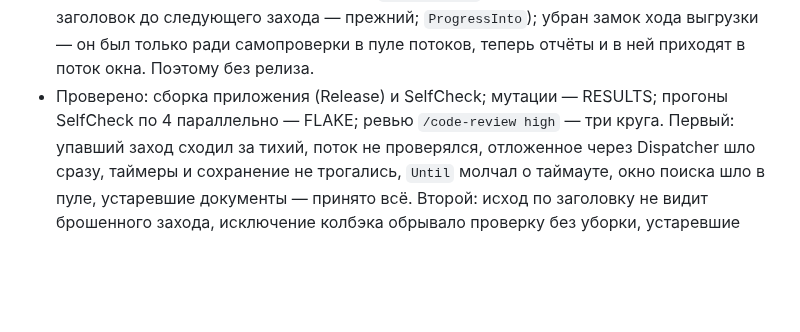
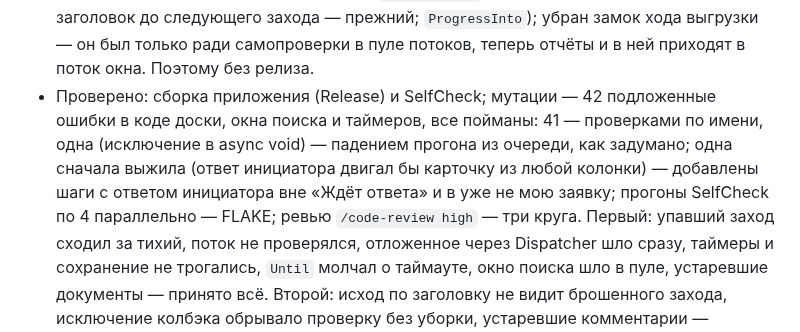
Before and after one commit to Ignatii1/TechSupportTicketManager, a Markdown page: docs/HISTORY.md, the part around the change. Drawn GitHub-style; blank space fills up the shorter version.

Commit message:
Docs: mutation results in HISTORY
Co-Authored-By: Claude Opus 5.5 <noreply@anthropic.com>
Claude-Session: https://claude.ai/code/session_015St8iwX31aM6TePBcvfCie

```diff
--- a/docs/HISTORY.md
+++ b/docs/HISTORY.md
@@ -26,7 +26,10 @@ When you finish a round, add a short entry at the top: date, what changed and wh
   отличить; поправлены два комментария, не совпадавшие с кодом (`StillCurrent`: при смене учётной записи заголовок до
   следующего захода — прежний; `ProgressInto`); убран замок хода выгрузки — он был только ради самопроверки в пуле потоков,
   теперь отчёты и в ней приходят в поток окна. Поэтому без релиза.
-- Проверено: сборка приложения (Release) и SelfCheck; мутации — RESULTS; прогоны SelfCheck по 4 параллельно — FLAKE;
+- Проверено: сборка приложения (Release) и SelfCheck; мутации — 42 подложенные ошибки в коде доски, окна поиска и
+  таймеров, все пойманы: 41 — проверками по имени, одна (исключение в async void) — падением прогона из очереди, как задумано;
+  одна сначала выжила (ответ инициатора двигал бы карточку из любой колонки) — добавлены шаги с ответом инициатора вне
+  «Ждёт ответа» и в уже не мою заявку; прогоны SelfCheck по 4 параллельно — FLAKE;
   ревью `/code-review high` — три круга. Первый: упавший заход сходил за тихий, поток не проверялся, отложенное через
   Dispatcher шло сразу, таймеры и сохранение не трогались, `Until` молчал о таймауте, окно поиска шло в пуле, устаревшие
   документы — принято всё. Второй: исход по заголовку не видит брошенного захода, исключение колбэка обрывало проверку без
```
